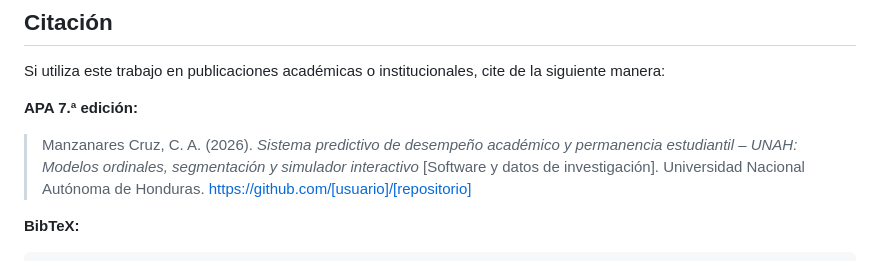
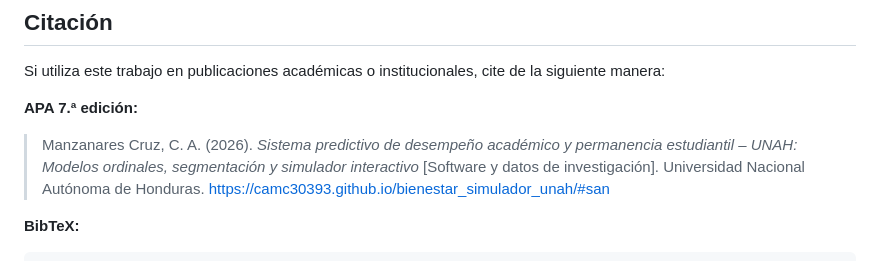
Before and after one commit to camc30393/bienestar_simulador_unah, a Markdown page: README.md, the part around the change. Drawn GitHub-style.

```diff
--- a/README.md
+++ b/README.md
@@ -258,7 +258,7 @@ Si utiliza este trabajo en publicaciones académicas o institucionales, cite de
 
 **APA 7.ª edición:**
 
-> Manzanares Cruz, C. A. (2026). *Sistema predictivo de desempeño académico y permanencia estudiantil – UNAH: Modelos ordinales, segmentación y simulador interactivo* [Software y datos de investigación]. Universidad Nacional Autónoma de Honduras. https://github.com/[usuario]/[repositorio]
+> Manzanares Cruz, C. A. (2026). *Sistema predictivo de desempeño académico y permanencia estudiantil – UNAH: Modelos ordinales, segmentación y simulador interactivo* [Software y datos de investigación]. Universidad Nacional Autónoma de Honduras. https://camc30393.github.io/bienestar_simulador_unah/#san
 
 **BibTeX:**
 
```
